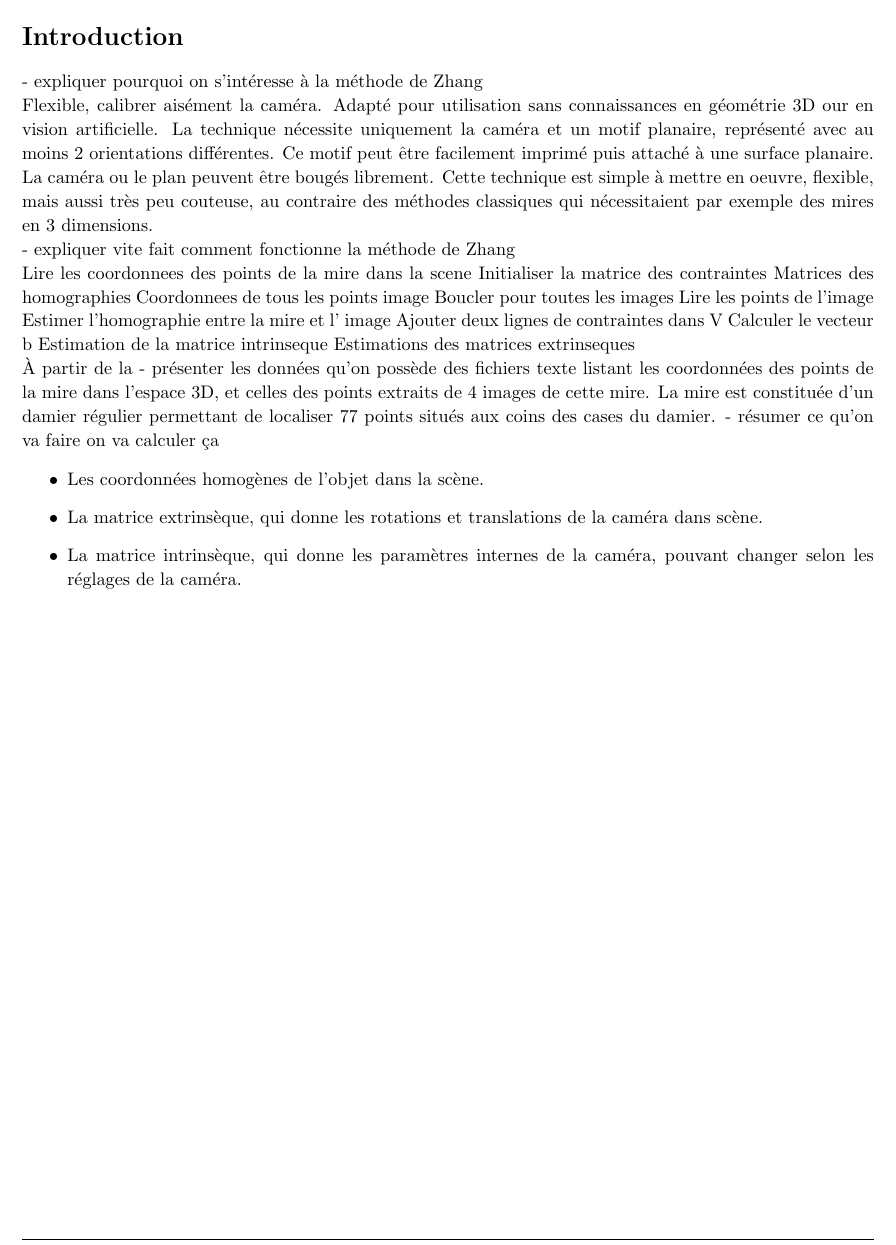
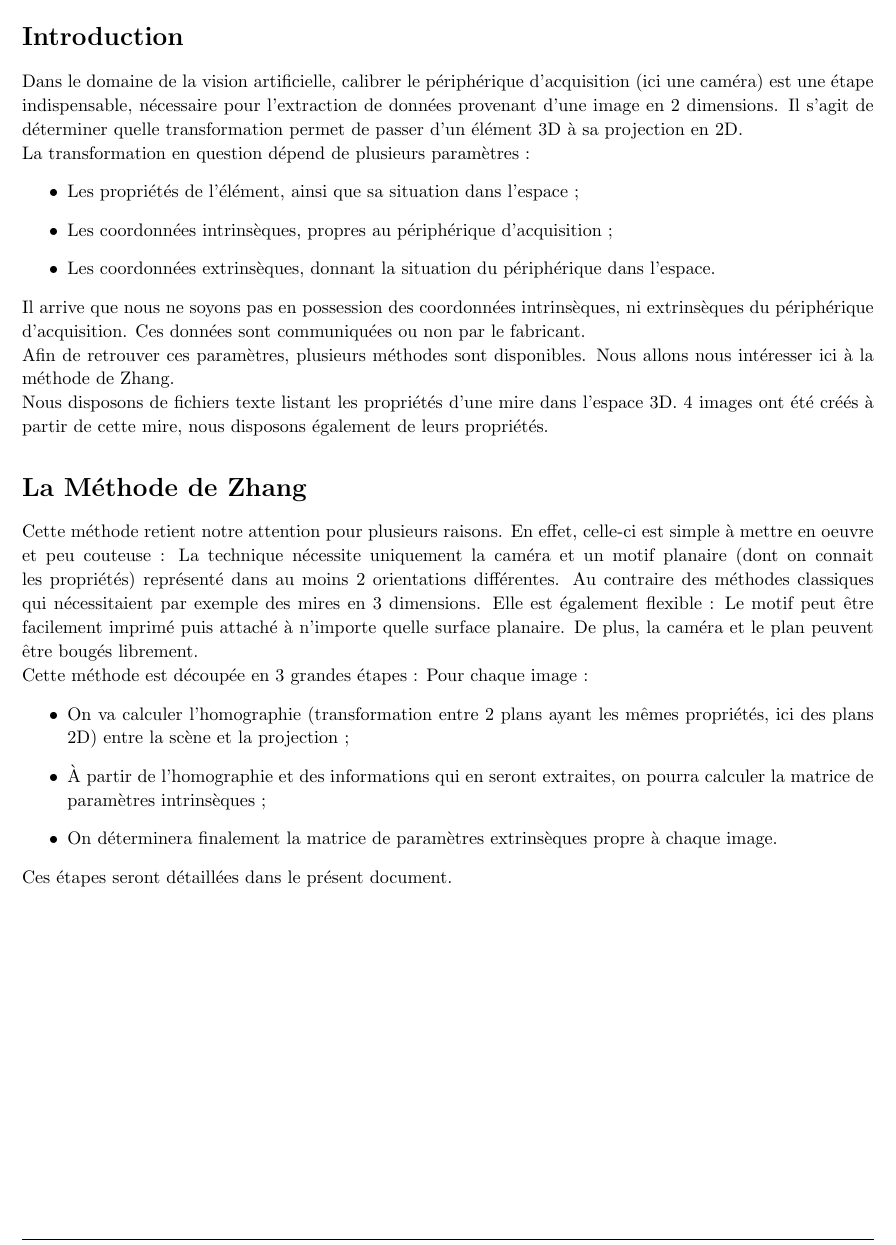
Before and after one commit to arnaudcoj/m2s3_visa_tp1_calibration, a LaTeX document (rapport.tex): part of page 3 of 4, cut so that both start at the same text. Compiled offline with pdfLaTeX.

Commit message:
parties : introduction & méthode de Zhang

```diff
--- a/rapport.tex
+++ b/rapport.tex
@@ -188,40 +167,42 @@
 
 \section{Introduction}
 
-- expliquer pourquoi on s'intéresse à la méthode de Zhang
+Dans le domaine de la vision artificielle, calibrer le périphérique d'acquisition (ici une caméra) est une étape indispensable, nécessaire pour l'extraction de données provenant d'une image en 2 dimensions.
+Il s'agit de déterminer quelle transformation permet de passer d'un élément 3D à sa projection en 2D.
 
-Flexible, calibrer aisément la caméra.
-Adapté pour utilisation sans connaissances en géométrie 3D our en vision artificielle.
-La technique nécessite uniquement la caméra et un motif planaire, représenté avec au moins 2 orientations différentes.
-Ce motif peut être facilement imprimé puis attaché à une surface planaire.
-La caméra ou le plan peuvent être bougés librement.
-Cette technique est simple à mettre en oeuvre, flexible, mais aussi très peu couteuse, au contraire des méthodes classiques qui nécessitaient par exemple des mires en 3 dimensions.
+La transformation en question dépend de plusieurs paramètres :
+\begin{itemize}
+  \item Les propriétés de l'élément, ainsi que sa situation dans l'espace ;
+  \item Les coordonnées intrinsèques, propres au périphérique d'acquisition ;
+  \item Les coordonnées extrinsèques, donnant la situation du périphérique dans l'espace.
+\end{itemize}
 
-- expliquer vite fait comment fonctionne la méthode de Zhang
+Il arrive que nous ne soyons pas en possession des coordonnées intrinsèques, ni extrinsèques du périphérique d'acquisition. Ces données sont communiquées ou non par le fabricant.
 
-  Lire les coordonnees des points de la mire dans la scene
-  Initialiser la matrice des contraintes
-  Matrices des homographies
-  Coordonnees de tous les points image
-  Boucler pour toutes les images
-    Lire les points de l'image
-    Estimer l'homographie entre la mire et l' image
-    Ajouter deux lignes de contraintes dans V
-  Calculer le vecteur b
-  Estimation de la matrice intrinseque
-  Estimations des matrices extrinseques
+Afin de retrouver ces paramètres, plusieurs méthodes sont disponibles. Nous allons nous intéresser ici à la méthode de Zhang.
 
-À partir de la
-- présenter les données qu'on possède
-   des fichiers texte listant les coordonnées des points de la mire dans l'espace 3D, et celles des points extraits de 4 images de cette mire. La mire est constituée d'un damier régulier permettant de localiser 77 points situés aux coins des cases du damier.
-- résumer ce qu'on va faire
-on va calculer ça
-  \begin{itemize}
- \item Les coordonnées homogènes de l'objet dans la scène.
- \item La matrice extrinsèque, qui donne les rotations et translations de la caméra dans scène.
- \item La matrice intrinsèque, qui donne les paramètres internes de la caméra, pouvant changer
- selon les réglages de la caméra.
+Nous disposons de fichiers texte listant les propriétés d'une mire dans l'espace 3D. 4 images ont été créés à partir de cette mire, nous disposons également de leurs propriétés.
+
+%----------------------------------------------------------------------------------------
+%	MÉTHODE DE ZHANG
+%----------------------------------------------------------------------------------------
+
+\section{La Méthode de Zhang}
+
+Cette méthode retient notre attention pour plusieurs raisons. En effet, celle-ci est simple à mettre en oeuvre et peu couteuse :
+La technique nécessite uniquement la caméra et un motif planaire (dont on connait les propriétés) représenté dans au moins 2 orientations différentes. Au contraire des méthodes classiques qui nécessitaient par exemple des mires en 3 dimensions.
+Elle est également flexible :
+Le motif peut être facilement imprimé puis attaché à n'importe quelle surface planaire. De plus, la caméra et le plan peuvent être bougés librement.
+
+Cette méthode est découpée en 3 grandes étapes :
+Pour chaque image :
+\begin{itemize}
+  \item On va calculer l'homographie (transformation entre 2 plans ayant les mêmes propriétés, ici des plans 2D) entre la scène et la projection ;
+  \item À partir de l'homographie et des informations qui en seront extraites, on pourra calculer la matrice de paramètres intrinsèques ;
+  \item On déterminera finalement la matrice de paramètres extrinsèques propre à chaque image.
 \end{itemize}
+
+Ces étapes seront détaillées dans le présent document.
 
 \clearpage
 
```
Also changed, not shown: rapport.tex (23 more changed lines).
